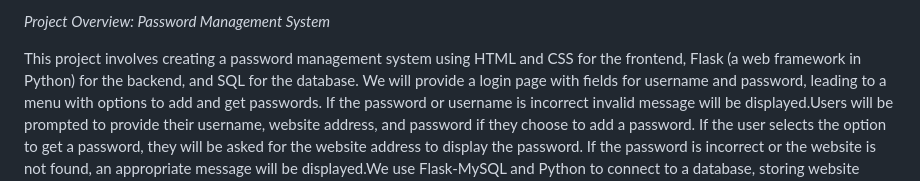
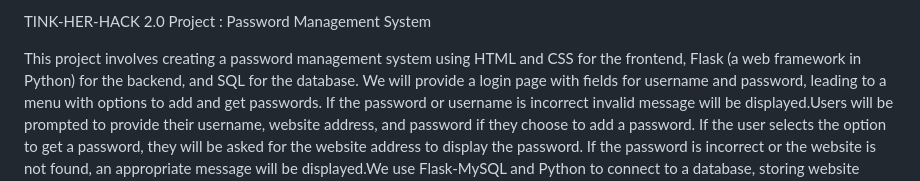
Before and after one commit to sruthy2488/hackathon, a Markdown page: README.md, the part around the change. Drawn GitHub-style.

```diff
--- a/README.md
+++ b/README.md
@@ -1,4 +1,5 @@
-*Project Overview: Password Management System*
+TINK-HER-HACK 2.0
+Project : Password Management System
 
 This project involves creating a password management system using HTML and CSS for the frontend, Flask (a web framework in Python) for the backend, and SQL for the database.
 We will provide a login page with fields for username and password, leading to a menu with options to add and get passwords. If the password or username is incorrect invalid
```
